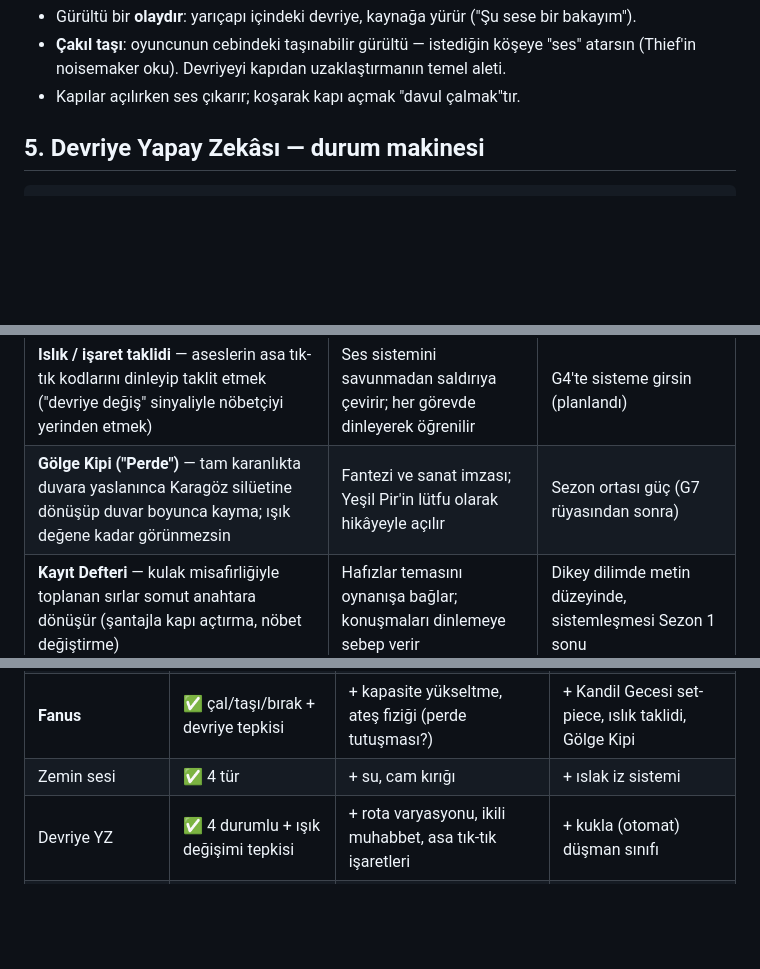
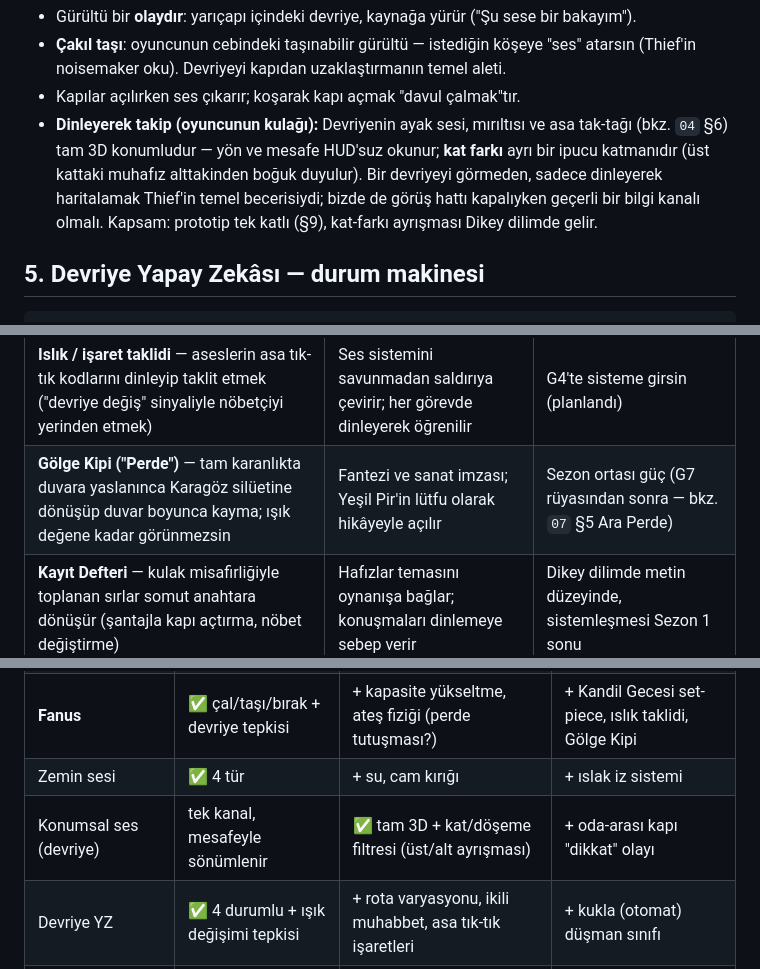
Before and after one commit to Dekadan/Thieflike, a Markdown page: docs/03-oyun-tasarimi-mekanikler.md, 3 parts joined by grey strips. Rendered like a GitHub page; blank space fills up the shorter version.

```diff
--- a/docs/03-oyun-tasarimi-mekanikler.md
+++ b/docs/03-oyun-tasarimi-mekanikler.md
@@ -57,6 +57,12 @@ görünüm retro (Thief 1998 "software-render" hissi), sistemler modern.
 - **Çakıl taşı**: oyuncunun cebindeki taşınabilir gürültü — istediğin köşeye "ses" atarsın
   (Thief'in noisemaker oku). Devriyeyi kapıdan uzaklaştırmanın temel aleti.
 - Kapılar açılırken ses çıkarır; koşarak kapı açmak "davul çalmak"tır.
+- **Dinleyerek takip (oyuncunun kulağı):** Devriyenin ayak sesi, mırıltısı ve asa
+  tak-tağı (bkz. `04` §6) tam 3D konumludur — yön ve mesafe HUD'suz okunur; **kat
+  farkı** ayrı bir ipucu katmanıdır (üst kattaki muhafız alttakinden boğuk duyulur).
+  Bir devriyeyi görmeden, sadece dinleyerek haritalamak Thief'in temel becerisiydi;
+  bizde de görüş hattı kapalıyken geçerli bir bilgi kanalı olmalı. Kapsam: prototip
+  tek katlı (§9), kat-farkı ayrışması Dikey dilimde gelir.
 
 ## 5. Devriye Yapay Zekâsı — durum makinesi
 
@@ -102,7 +108,7 @@ Bu üçlü tek başına şu oyunları doğurur:
 | Fikir | Ne katıyor | Durum |
 |---|---|---|
 | **Islık / işaret taklidi** — aseslerin asa tık-tık kodlarını dinleyip taklit etmek ("devriye değiş" sinyaliyle nöbetçiyi yerinden etmek) | Ses sistemini savunmadan saldırıya çevirir; her görevde dinleyerek öğrenilir | G4'te sisteme girsin (planlandı) |
-| **Gölge Kipi ("Perde")** — tam karanlıkta duvara yaslanınca Karagöz silüetine dönüşüp duvar boyunca kayma; ışık değene kadar görünmezsin | Fantezi ve sanat imzası; Yeşil Pir'in lütfu olarak hikâyeyle açılır | Sezon ortası güç (G7 rüyasından sonra) |
+| **Gölge Kipi ("Perde")** — tam karanlıkta duvara yaslanınca Karagöz silüetine dönüşüp duvar boyunca kayma; ışık değene kadar görünmezsin | Fantezi ve sanat imzası; Yeşil Pir'in lütfu olarak hikâyeyle açılır | Sezon ortası güç (G7 rüyasından sonra — bkz. `07` §5 Ara Perde) |
 | **Kayıt Defteri** — kulak misafirliğiyle toplanan sırlar somut anahtara dönüşür (şantajla kapı açtırma, nöbet değiştirme) | Hafızlar temasını oynanışa bağlar; konuşmaları dinlemeye sebep verir | Dikey dilimde metin düzeyinde, sistemleşmesi Sezon 1 sonu |
 
 ## 6b. Araç Çantası (Thief karşılıkları)
@@ -156,6 +162,7 @@ Gamepad desteği Godot aşamasında eklenir (stealth kitlesi klavye ağırlıkl
 | Işık/gölge + Işık Taşı | ✅ karo tabanlı | ışık prob sistemi (gameplay) + görsel ışık ayrımı | + hareketli ışık (el feneri devriyesi) |
 | **Fanus** | ✅ çal/taşı/bırak + devriye tepkisi | + kapasite yükseltme, ateş fiziği (perde tutuşması?) | + Kandil Gecesi set-piece, ıslık taklidi, Gölge Kipi |
 | Zemin sesi | ✅ 4 tür | + su, cam kırığı | + ıslak iz sistemi |
+| Konumsal ses (devriye) | tek kanal, mesafeyle sönümlenir | ✅ tam 3D + kat/döşeme filtresi (üst/alt ayrışması) | + oda-arası kapı "dikkat" olayı |
 | Devriye YZ | ✅ 4 durumlu + ışık değişimi tepkisi | + rota varyasyonu, ikili muhabbet, asa tık-tık işaretleri | + kukla (otomat) düşman sınıfı |
 | Bayıltma/ceset | ✅ bayılt + fark edilme | + taşıma/saklama | + "öldürme yasağı" zorluk şartı |
 | Görev yapısı | tek konak, loot hedefi | tam "Kesat Zamanlar" (çok katlı, 3 giriş) | 8 görev + zorluk sözleşmeleri |
```
Also changed, not shown: docs/04-sanat-ve-ses-yonetimi.md (+12 -0 lines), docs/07-evren-kitabi.md (+15 -0 lines).
